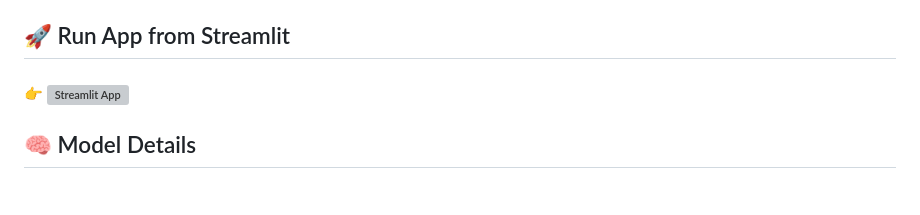
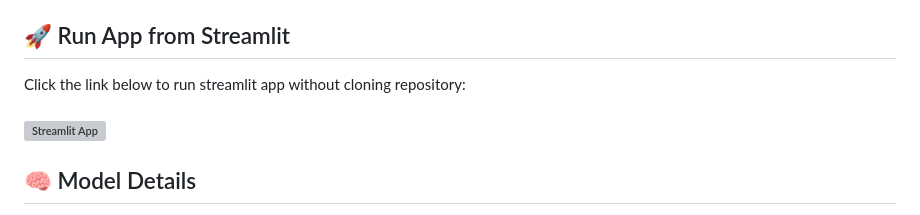
Before and after one commit to RichardDeanTan/Disaster-Image-Classification, a Markdown page: README.md, the part around the change. Drawn GitHub-style; grey boxes are pictures that could not be loaded.

```diff
--- a/README.md
+++ b/README.md
@@ -77,7 +77,8 @@ This repository also includes a basic web app built with HTML, CSS, and JavaScri
 To use it, you must first have the backend server running (Step 3). Then, you can simply open the `frontend/index.html` file in your web browser. Note that for the JavaScript `fetch` calls to work correctly, you might need to serve the files using a simple local server (like Python's `http.server` or the Live Server extension in VS Code) to avoid CORS issues.
 
 ## 🚀 Run App from Streamlit
-#### 👉 [![Streamlit App](https://static.streamlit.io/badges/streamlit_badge_black_white.svg)](https://richarddeantanjaya-disaster-image-classification.streamlit.app/)
+Click the link below to run streamlit app without cloning repository:
+#### [![Streamlit App](https://static.streamlit.io/badges/streamlit_badge_black_white.svg)](https://richarddeantanjaya-disaster-image-classification.streamlit.app/)
 
 ## 🧠 Model Details
 -   **Base Model**: `effnet_before.keras` is the pre-trained EfficientNetB2 model from Keras, without any fine-tuning on the disaster dataset.
```
